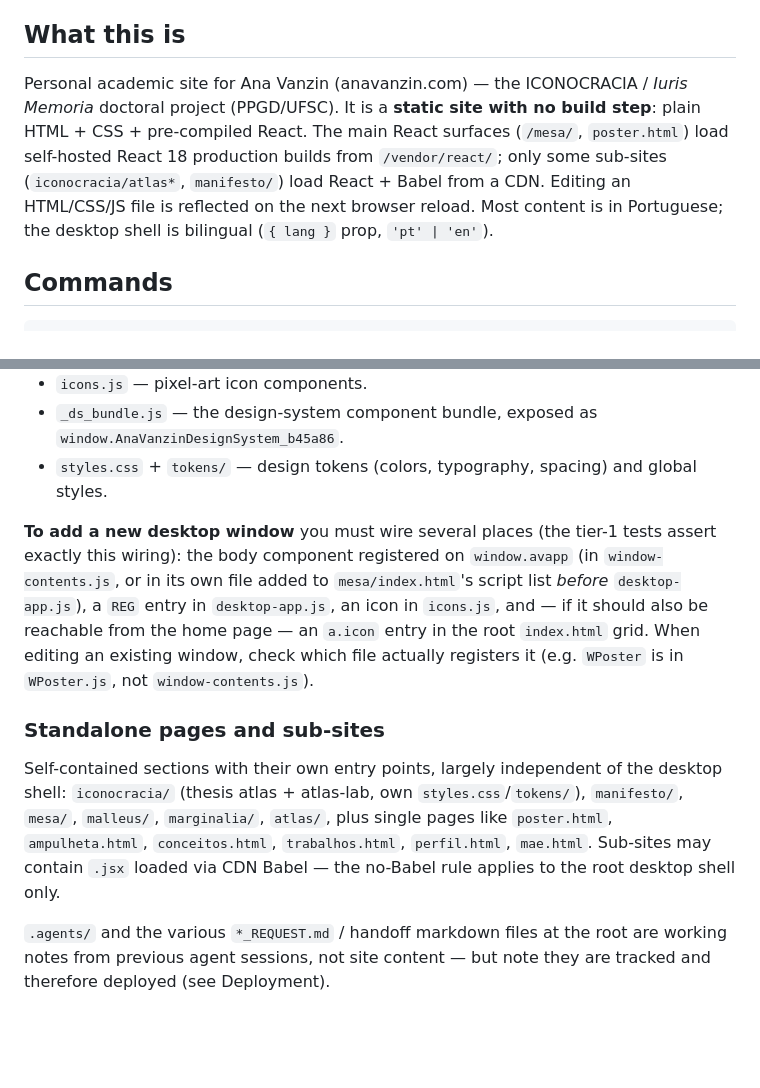
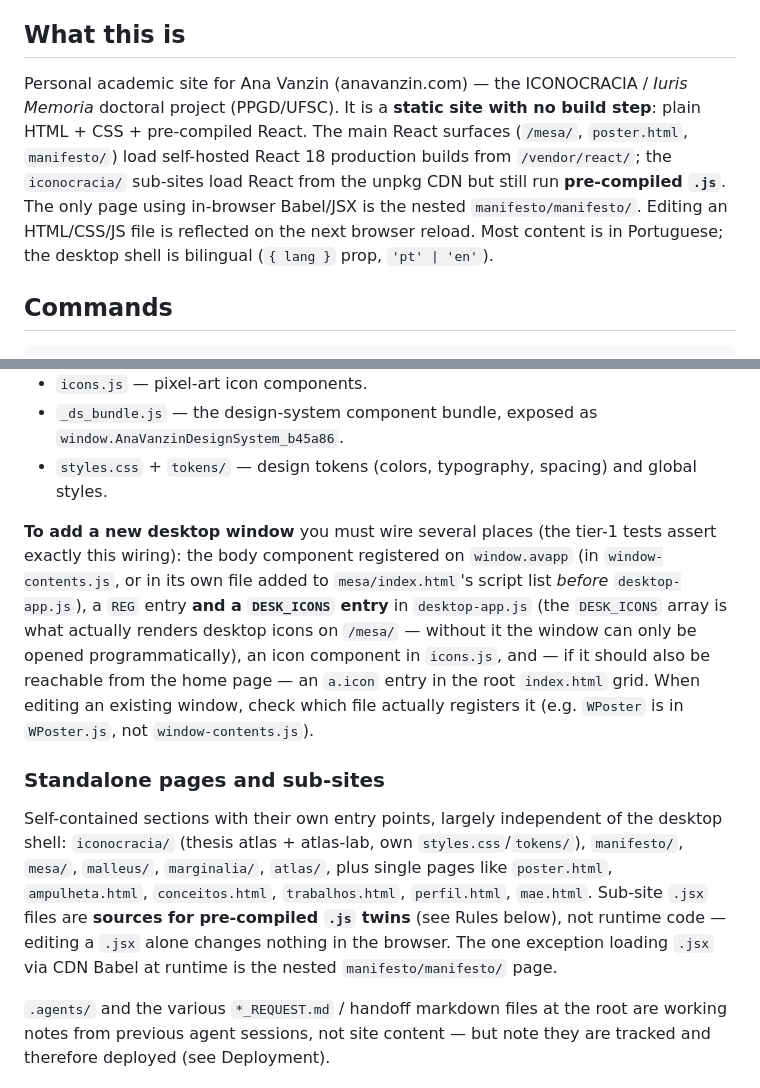
Before and after one commit to anavvanzin/anavvanzin.github.io, a Markdown page: CLAUDE.md, 2 parts joined by grey strips. Rendered like a GitHub page; blank space fills up the shorter version.

Commit message:
docs(CLAUDE.md): fix React/Babel, DESK_ICONS, and .jsx runtime inaccuracies
Follow-up to review comments on #64 that were still unaddressed when it merged:
- iconocracia sub-sites load React from unpkg but run pre-compiled .js; only
  the nested manifesto/manifesto/ page uses in-browser Babel (manifesto/
  itself uses vendored React + precompiled output)
- the new-window wiring checklist was missing the DESK_ICONS entry in
  desktop-app.js, without which no desktop icon renders on /mesa/
- clarify that sub-site .jsx files are sources for pre-compiled .js twins,
  not runtime code

Co-Authored-By: Claude Fable 5 <noreply@anthropic.com>
Claude-Session: https://claude.ai/code/session_01DCT7rVzDFrMfcTPjm1DNdB

```diff
--- a/CLAUDE.md
+++ b/CLAUDE.md
@@ -4,7 +4,7 @@ This file provides guidance to Claude Code (claude.ai/code) when working with co
 
 ## What this is
 
-Personal academic site for Ana Vanzin (anavanzin.com) — the ICONOCRACIA / *Iuris Memoria* doctoral project (PPGD/UFSC). It is a **static site with no build step**: plain HTML + CSS + pre-compiled React. The main React surfaces (`/mesa/`, `poster.html`) load self-hosted React 18 production builds from `/vendor/react/`; only some sub-sites (`iconocracia/atlas*`, `manifesto/`) load React + Babel from a CDN. Editing an HTML/CSS/JS file is reflected on the next browser reload. Most content is in Portuguese; the desktop shell is bilingual (`{ lang }` prop, `'pt' | 'en'`).
+Personal academic site for Ana Vanzin (anavanzin.com) — the ICONOCRACIA / *Iuris Memoria* doctoral project (PPGD/UFSC). It is a **static site with no build step**: plain HTML + CSS + pre-compiled React. The main React surfaces (`/mesa/`, `poster.html`, `manifesto/`) load self-hosted React 18 production builds from `/vendor/react/`; the `iconocracia/` sub-sites load React from the unpkg CDN but still run **pre-compiled `.js`**. The only page using in-browser Babel/JSX is the nested `manifesto/manifesto/`. Editing an HTML/CSS/JS file is reflected on the next browser reload. Most content is in Portuguese; the desktop shell is bilingual (`{ lang }` prop, `'pt' | 'en'`).
 
 ## Commands
 
@@ -41,11 +41,11 @@ The repo-root `index.html` is the home page — a **static editorial "mesa" page
 - `_ds_bundle.js` — the design-system component bundle, exposed as `window.AnaVanzinDesignSystem_b45a86`.
 - `styles.css` + `tokens/` — design tokens (colors, typography, spacing) and global styles.
 
-**To add a new desktop window** you must wire several places (the tier-1 tests assert exactly this wiring): the body component registered on `window.avapp` (in `window-contents.js`, or in its own file added to `mesa/index.html`'s script list *before* `desktop-app.js`), a `REG` entry in `desktop-app.js`, an icon in `icons.js`, and — if it should also be reachable from the home page — an `a.icon` entry in the root `index.html` grid. When editing an existing window, check which file actually registers it (e.g. `WPoster` is in `WPoster.js`, not `window-contents.js`).
+**To add a new desktop window** you must wire several places (the tier-1 tests assert exactly this wiring): the body component registered on `window.avapp` (in `window-contents.js`, or in its own file added to `mesa/index.html`'s script list *before* `desktop-app.js`), a `REG` entry **and a `DESK_ICONS` entry** in `desktop-app.js` (the `DESK_ICONS` array is what actually renders desktop icons on `/mesa/` — without it the window can only be opened programmatically), an icon component in `icons.js`, and — if it should also be reachable from the home page — an `a.icon` entry in the root `index.html` grid. When editing an existing window, check which file actually registers it (e.g. `WPoster` is in `WPoster.js`, not `window-contents.js`).
 
 ### Standalone pages and sub-sites
 
-Self-contained sections with their own entry points, largely independent of the desktop shell: `iconocracia/` (thesis atlas + atlas-lab, own `styles.css`/`tokens/`), `manifesto/`, `mesa/`, `malleus/`, `marginalia/`, `atlas/`, plus single pages like `poster.html`, `ampulheta.html`, `conceitos.html`, `trabalhos.html`, `perfil.html`, `mae.html`. Sub-sites may contain `.jsx` loaded via CDN Babel — the no-Babel rule applies to the root desktop shell only.
+Self-contained sections with their own entry points, largely independent of the desktop shell: `iconocracia/` (thesis atlas + atlas-lab, own `styles.css`/`tokens/`), `manifesto/`, `mesa/`, `malleus/`, `marginalia/`, `atlas/`, plus single pages like `poster.html`, `ampulheta.html`, `conceitos.html`, `trabalhos.html`, `perfil.html`, `mae.html`. Sub-site `.jsx` files are **sources for pre-compiled `.js` twins** (see Rules below), not runtime code — editing a `.jsx` alone changes nothing in the browser. The one exception loading `.jsx` via CDN Babel at runtime is the nested `manifesto/manifesto/` page.
 
 `.agents/` and the various `*_REQUEST.md` / handoff markdown files at the root are working notes from previous agent sessions, not site content — but note they are tracked and therefore deployed (see Deployment).
 
```
